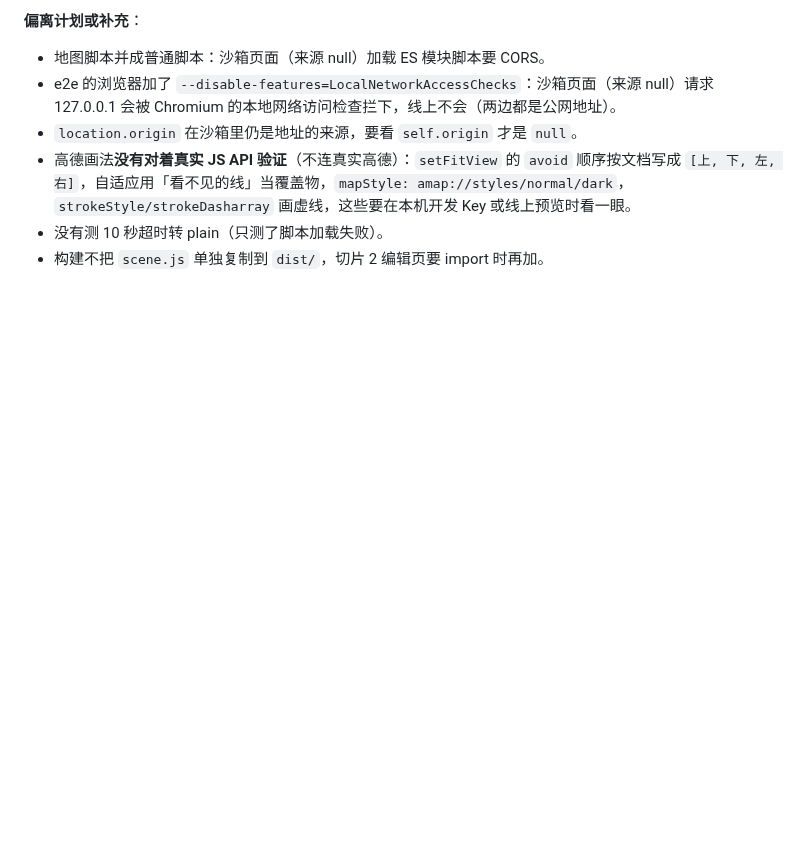
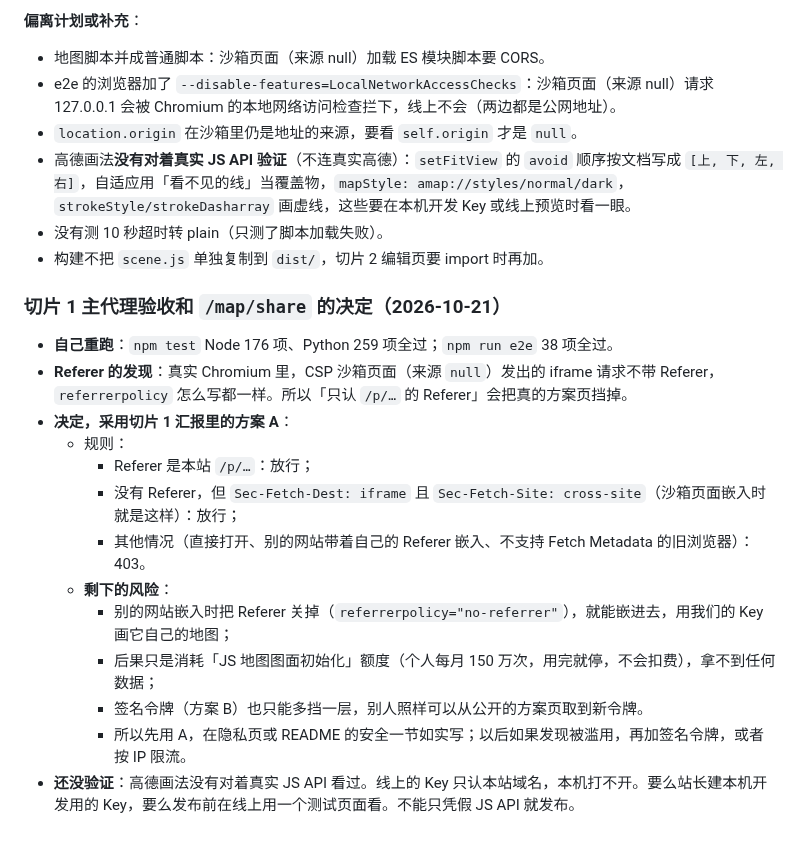
Before and after one commit to wowayou/wedding-carpool, a Markdown page: docs/v3.16-plan.md, the part around the change. Drawn GitHub-style; blank space fills up the shorter version.

Commit message:
v3.16 计划：切片 1 验收；/map/share 没有 Referer 时按 Fetch Metadata 放行（方案 A），写明剩下的风险
Co-Authored-By: Claude Opus 5.5 <noreply@anthropic.com>

```diff
--- a/docs/v3.16-plan.md
+++ b/docs/v3.16-plan.md
@@ -264,3 +264,19 @@ connect-src 'self' https://*.amap.com
 - 高德画法**没有对着真实 JS API 验证**（不连真实高德）：`setFitView` 的 `avoid` 顺序按文档写成 `[上, 下, 左, 右]`，自适应用「看不见的线」当覆盖物，`mapStyle: amap://styles/normal/dark`，`strokeStyle/strokeDasharray` 画虚线，这些要在本机开发 Key 或线上预览时看一眼。
 - 没有测 10 秒超时转 plain（只测了脚本加载失败）。
 - 构建不把 `scene.js` 单独复制到 `dist/`，切片 2 编辑页要 import 时再加。
+
+### 切片 1 主代理验收和 `/map/share` 的决定（2026-10-21）
+
+- **自己重跑**：`npm test` Node 176 项、Python 259 项全过；`npm run e2e` 38 项全过。
+- **Referer 的发现**：真实 Chromium 里，CSP 沙箱页面（来源 `null`）发出的 iframe 请求不带 Referer，`referrerpolicy` 怎么写都一样。所以「只认 `/p/…` 的 Referer」会把真的方案页挡掉。
+- **决定，采用切片 1 汇报里的方案 A**：
+  - 规则：
+    - Referer 是本站 `/p/…`：放行；
+    - 没有 Referer，但 `Sec-Fetch-Dest: iframe` 且 `Sec-Fetch-Site: cross-site`（沙箱页面嵌入时就是这样）：放行；
+    - 其他情况（直接打开、别的网站带着自己的 Referer 嵌入、不支持 Fetch Metadata 的旧浏览器）：403。
+  - **剩下的风险**：
+    - 别的网站嵌入时把 Referer 关掉（`referrerpolicy="no-referrer"`），就能嵌进去，用我们的 Key 画它自己的地图；
+    - 后果只是消耗「JS 地图图面初始化」额度（个人每月 150 万次，用完就停，不会扣费），拿不到任何数据；
+    - 签名令牌（方案 B）也只能多挡一层，别人照样可以从公开的方案页取到新令牌。
+    - 所以先用 A，在隐私页或 README 的安全一节如实写；以后如果发现被滥用，再加签名令牌，或者按 IP 限流。
+- **还没验证**：高德画法没有对着真实 JS API 看过。线上的 Key 只认本站域名，本机打不开。要么站长建本机开发用的 Key，要么发布前在线上用一个测试页面看。不能只凭假 JS API 就发布。
```
